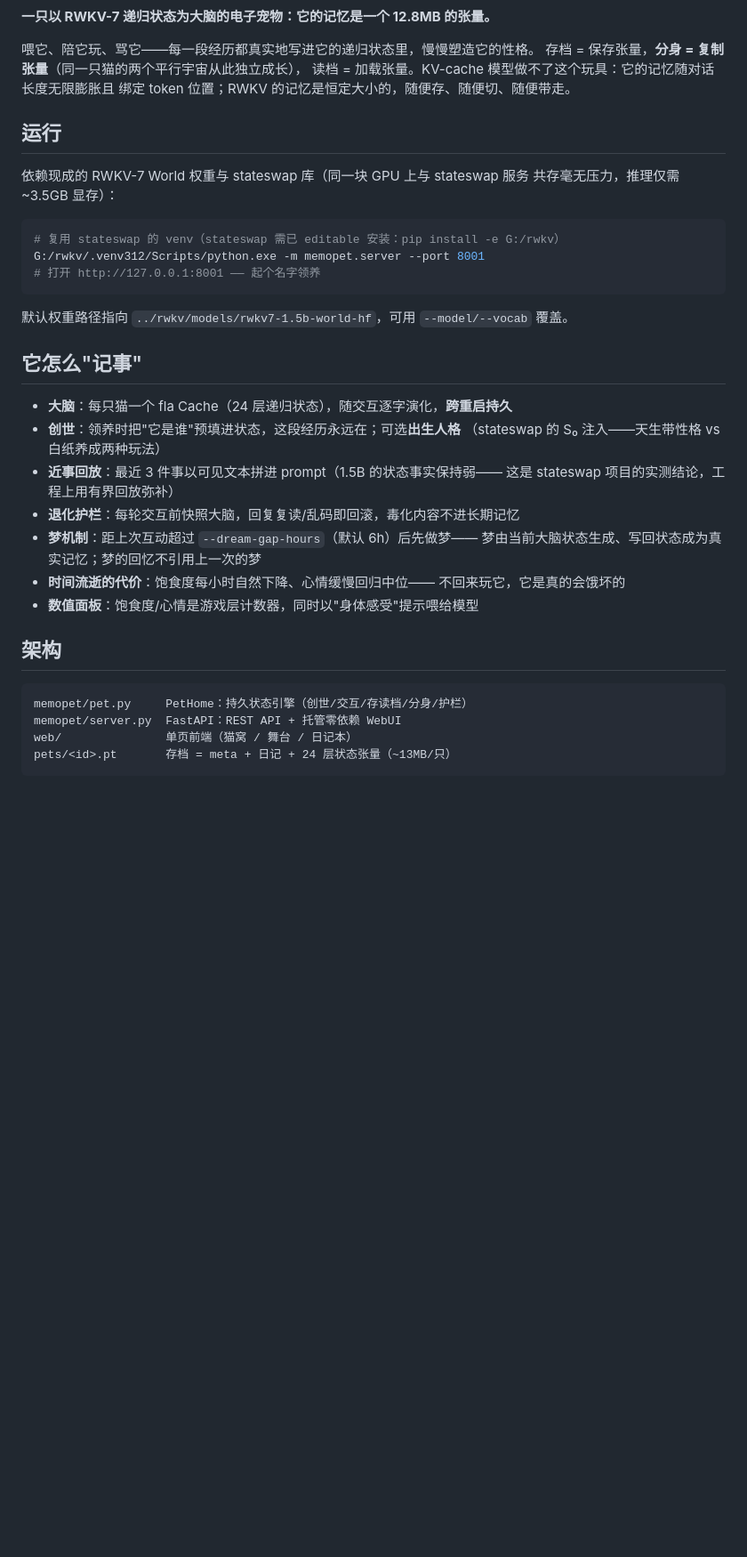
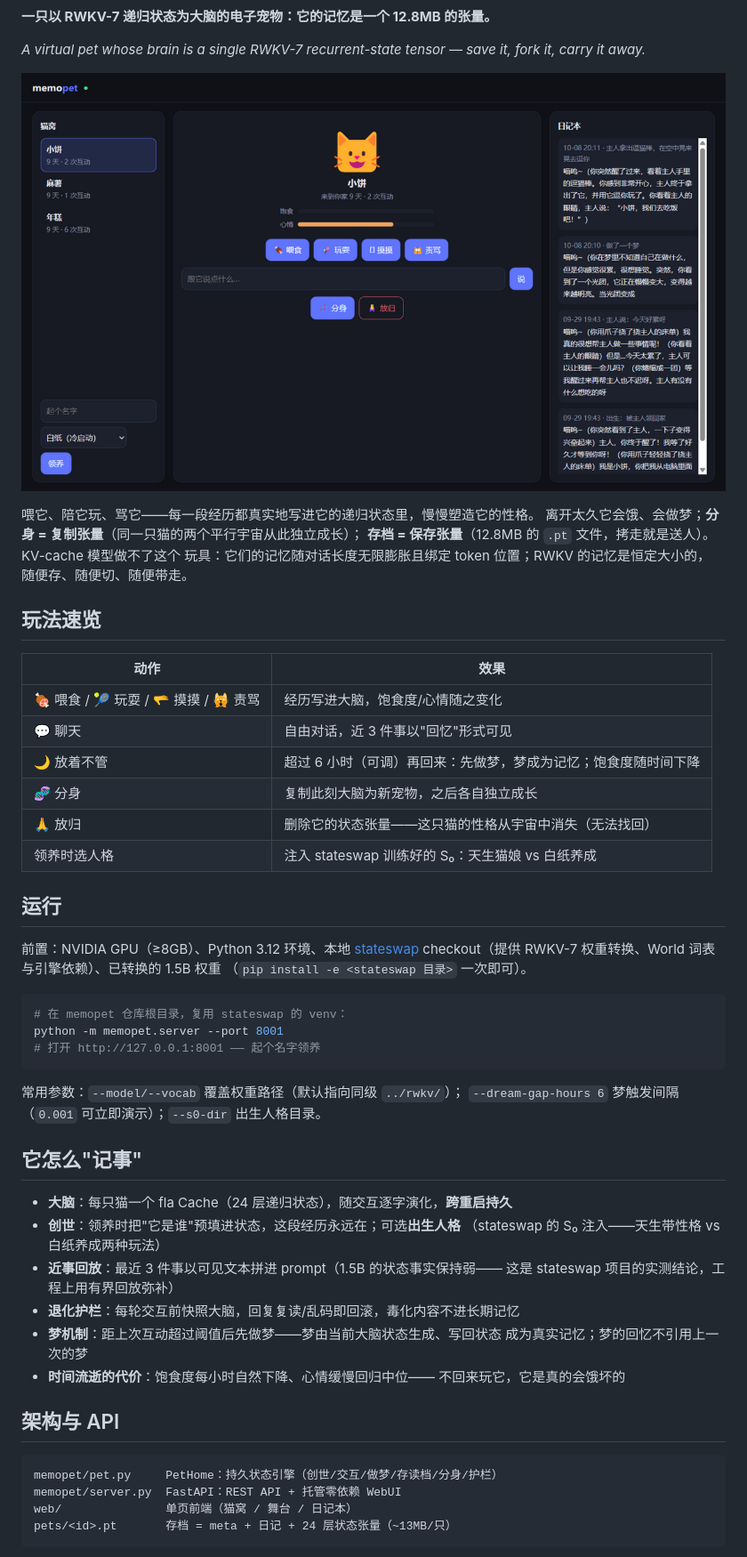
Before and after one commit to Nice0o0/memopet, a Markdown page: README.md, the part around one of its changes. Shown at 89% size. Drawn GitHub-style; pictures changed too: docs/screenshot.png (added); blank space fills up the shorter version.

Commit message:
Repo polish: LICENSE, CI (ruff), screenshot, README overhaul
- LICENSE (MIT) - a public repo without one is all-rights-reserved
- CI workflow running ruff on push/PR + badge
- live screenshot embedded at the top (three-pane UI with pets/diary)
- README: English tagline, gameplay table, generalized quickstart
  (no more machine-specific paths), curl examples, flags documented

````diff
--- a/README.md
+++ b/README.md
@@ -2,23 +5,41 @@
 
 **一只以 RWKV-7 递归状态为大脑的电子宠物：它的记忆是一个 12.8MB 的张量。**
 
+*A virtual pet whose brain is a single RWKV-7 recurrent-state tensor — save it, fork it, carry it away.*
+
+![MemoPet](docs/screenshot.png)
+
 喂它、陪它玩、骂它——每一段经历都真实地写进它的递归状态里，慢慢塑造它的性格。
-存档 = 保存张量，**分身 = 复制张量**（同一只猫的两个平行宇宙从此独立成长），
-读档 = 加载张量。KV-cache 模型做不了这个玩具：它的记忆随对话长度无限膨胀且
-绑定 token 位置；RWKV 的记忆是恒定大小的，随便存、随便切、随便带走。
+离开太久它会饿、会做梦；**分身 = 复制张量**（同一只猫的两个平行宇宙从此独立成长）；
+**存档 = 保存张量**（12.8MB 的 `.pt` 文件，拷走就是送人）。KV-cache 模型做不了这个
+玩具：它们的记忆随对话长度无限膨胀且绑定 token 位置；RWKV 的记忆是恒定大小的，
+随便存、随便切、随便带走。
+
+## 玩法速览
+
+| 动作 | 效果 |
+|---|---|
+| 🍖 喂食 / 🎾 玩耍 / 🫳 摸摸 / 🙀 责骂 | 经历写进大脑，饱食度/心情随之变化 |
+| 💬 聊天 | 自由对话，近 3 件事以"回忆"形式可见 |
+| 🌙 放着不管 | 超过 6 小时（可调）再回来：先做梦，梦成为记忆；饱食度随时间下降 |
+| 🧬 分身 | 复制此刻大脑为新宠物，之后各自独立成长 |
+| 🙏 放归 | 删除它的状态张量——这只猫的性格从宇宙中消失（无法找回） |
+| 领养时选人格 | 注入 stateswap 训练好的 S₀：天生猫娘 vs 白纸养成 |
 
 ## 运行
 
-依赖现成的 RWKV-7 World 权重与 stateswap 库（同一块 GPU 上与 stateswap 服务
-共存毫无压力，推理仅需 ~3.5GB 显存）：
+前置：NVIDIA GPU（≥8GB）、Python 3.12 环境、本地 [stateswap](https://github.com/Nice0o0/stateswap)
+checkout（提供 RWKV-7 权重转换、World 词表与引擎依赖）、已转换的 1.5B 权重
+（`pip install -e <stateswap 目录>` 一次即可）。
 
 ```bash
-# 复用 stateswap 的 venv（stateswap 需已 editable 安装：pip install -e G:/rwkv）
-G:/rwkv/.venv312/Scripts/python.exe -m memopet.server --port 8001
+# 在 memopet 仓库根目录，复用 stateswap 的 venv：
+python -m memopet.server --port 8001
 # 打开 http://127.0.0.1:8001 —— 起个名字领养
 ```
 
-默认权重路径指向 `../rwkv/models/rwkv7-1.5b-world-hf`，可用 `--model/--vocab` 覆盖。
+常用参数：`--model/--vocab` 覆盖权重路径（默认指向同级 `../rwkv/`）；
+`--dream-gap-hours 6` 梦触发间隔（`0.001` 可立即演示）；`--s0-dir` 出生人格目录。
 
 ## 它怎么"记事"
 
@@ -28,16 +49,15 @@ G:/rwkv/.venv312/Scripts/python.exe -m memopet.server --port 8001
 - **近事回放**：最近 3 件事以可见文本拼进 prompt（1.5B 的状态事实保持弱——
   这是 stateswap 项目的实测结论，工程上用有界回放弥补）
 - **退化护栏**：每轮交互前快照大脑，回复复读/乱码即回滚，毒化内容不进长期记忆
-- **梦机制**：距上次互动超过 `--dream-gap-hours`（默认 6h）后先做梦——
-  梦由当前大脑状态生成、写回状态成为真实记忆；梦的回忆不引用上一次的梦
+- **梦机制**：距上次互动超过阈值后先做梦——梦由当前大脑状态生成、写回状态
+  成为真实记忆；梦的回忆不引用上一次的梦
 - **时间流逝的代价**：饱食度每小时自然下降、心情缓慢回归中位——
   不回来玩它，它是真的会饿坏的
-- **数值面板**：饱食度/心情是游戏层计数器，同时以"身体感受"提示喂给模型
 
-## 架构
+## 架构与 API
 
 ```
-memopet/pet.py     PetHome：持久状态引擎（创世/交互/存读档/分身/护栏）
+memopet/pet.py     PetHome：持久状态引擎（创世/交互/做梦/存读档/分身/护栏）
 memopet/server.py  FastAPI：REST API + 托管零依赖 WebUI
 web/               单页前端（猫窝 / 舞台 / 日记本）
 pets/<id>.pt       存档 = meta + 日记 + 24 层状态张量（~13MB/只）
````
Also changed, not shown: other parts of README.md (+17 -2 lines), 2 other files.
